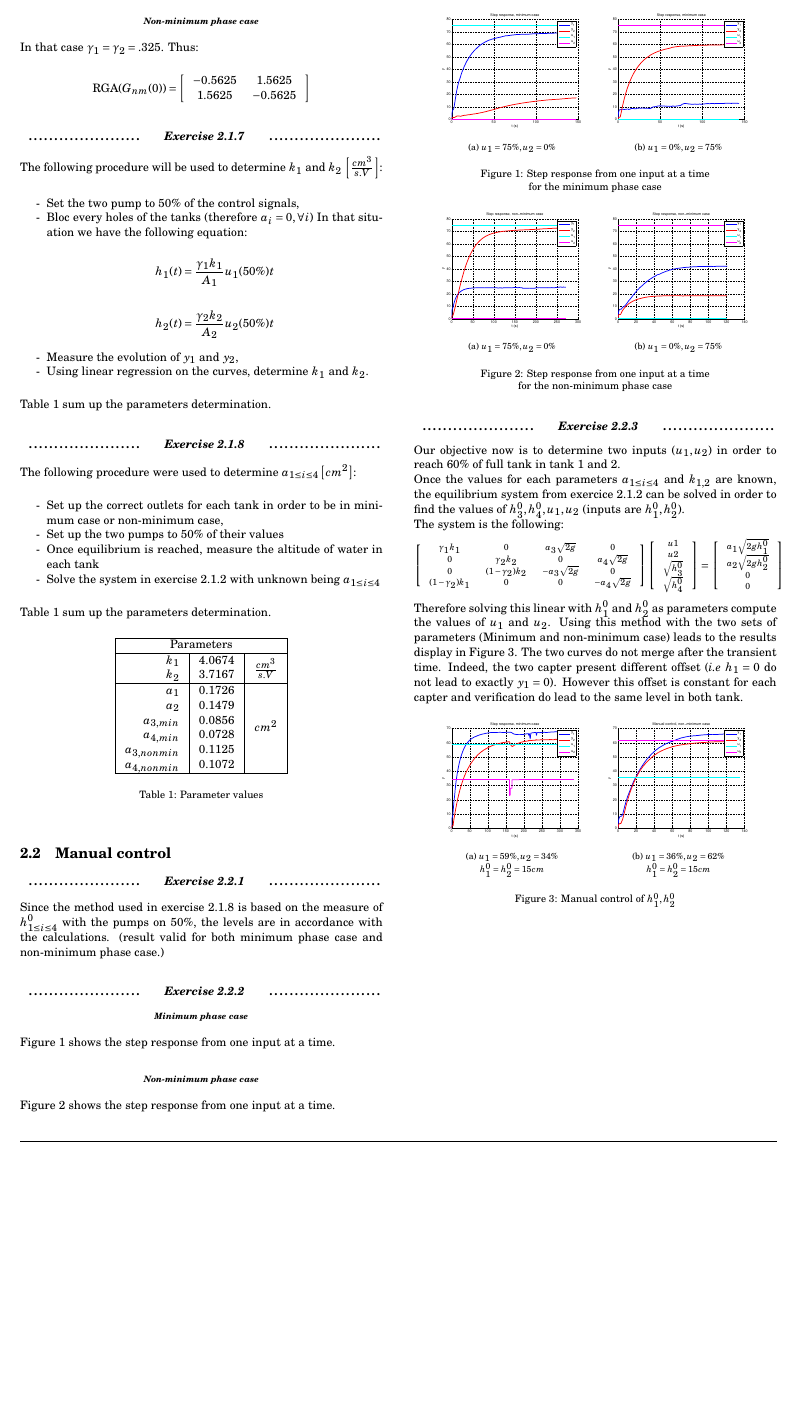
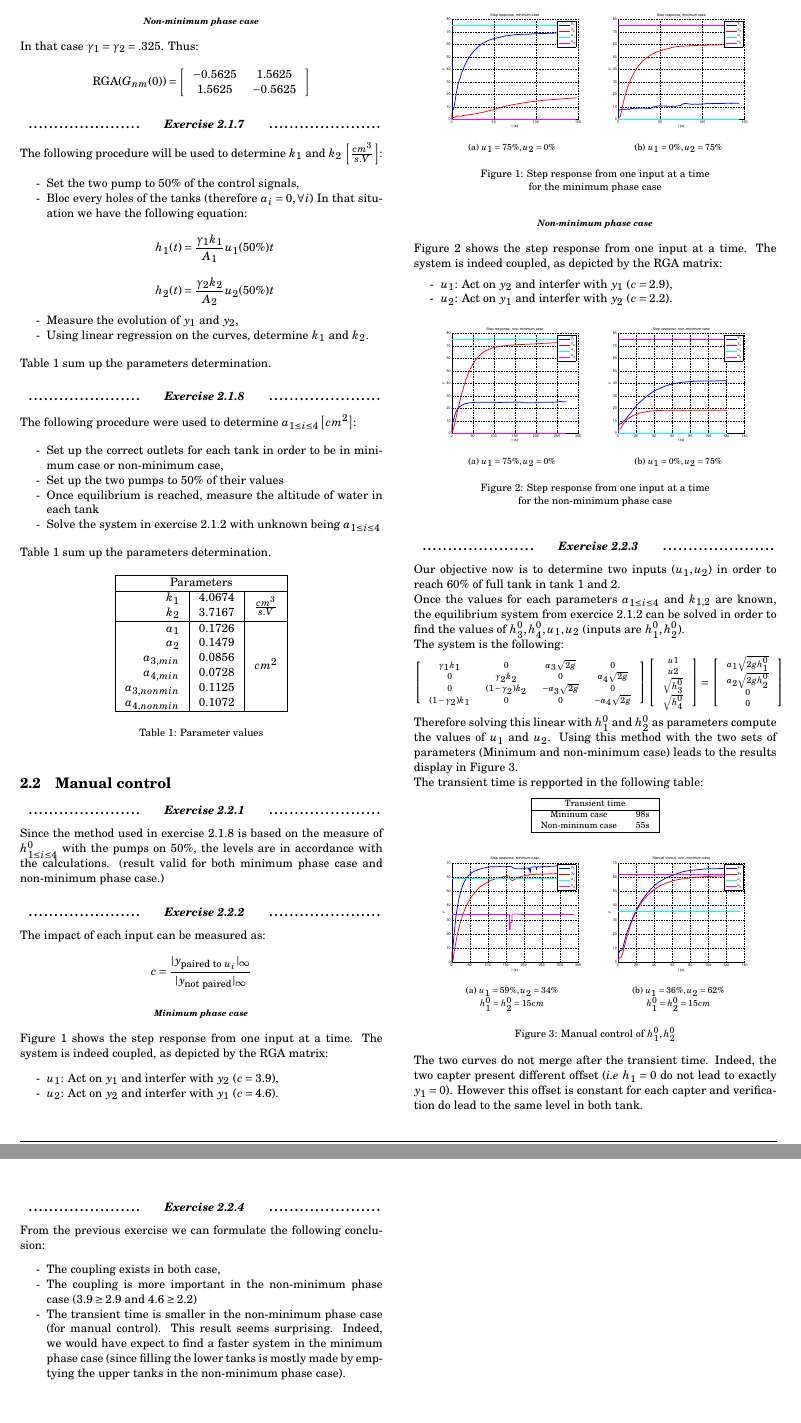
Before and after one commit to KDemeul/ControlTheoryAssignment, a LaTeX document (Project/repport/repport.tex, which reads Project/repport/part/manualControl/exercise222.tex, Project/repport/part/manualControl/exercise223.tex, Project/repport/part/manualControl/exercise224.tex): part of page 3 of 3 before the commit and two parts of pages 3 and 4 of 4 after it, the two joined at a grey line, cut so that both start at the same text, the shorter picture padded with empty space. Compiled offline with pdfLaTeX.

Commit message:
Update repport, ready for lab 2 results git add matlab/plot_measure.m

```diff
--- a/Project/repport/part/manualControl/exercise222.tex
+++ b/Project/repport/part/manualControl/exercise222.tex
@@ -1,8 +1,18 @@
 \subsubsection{Exercise}
+
+The impact of each input can be measured as:
+$$
+c = \frac{|y_{\text{paired to } u_i}|_{\infty}}{|y_{\text{not paired}}|_{\infty}}
+$$
 
 \paragraph{Minimum phase case}
 
 Figure \ref{steprepmin} shows the step response from one input at a time.
+The system is indeed coupled, as depicted by the RGA matrix:
+\begin{shortitemize}
+    \item $u_1$: Act on $y_1$ and interfer with $y_2$ ($c = 3.9$),
+    \item $u_2$: Act on $y_2$ and interfer with $y_1$ ($c = 4.6$).
+\end{shortitemize}
 
 \begin{figure}[h!t]
         \centering
@@ -21,6 +31,11 @@ Figure \ref{steprepmin} shows the step response from one input at a time.
 \paragraph{Non-minimum phase case}
 
 Figure \ref{steprepnonmin} shows the step response from one input at a time.
+The system is indeed coupled, as depicted by the RGA matrix:
+\begin{shortitemize}
+    \item $u_1$: Act on $y_2$ and interfer with $y_1$ ($c=2.9$),
+    \item $u_2$: Act on $y_1$ and interfer with $y_2$ ($c=2.2$).
+\end{shortitemize}
 
 \begin{figure}[h!t]
         \centering
--- a/Project/repport/part/manualControl/exercise223.tex
+++ b/Project/repport/part/manualControl/exercise223.tex
@@ -33,8 +33,20 @@ $$
 
 Therefore solving this linear with $h_1^0$ and $h_2^0$ as parameters compute the values of $u_1$ and $u_2$.
 Using this method with the two sets of parameters (Minimum and non-minimum case) leads to the results display in Figure \ref{manualcontrol}.
-The two curves do not merge after the transient time. Indeed, the two capter present different offset (\emph{i.e} $h_1 = 0$ do not lead to exactly $y_1 = 0$).
-However this offset is constant for each capter and verification do lead to the same level in both tank.
+
+The transient time is repported in the following table:
+
+\begin{center}
+    \footnotesize
+\begin{tabular}{|cc|}
+    \hline
+    \multicolumn{2}{|c|}{Transient time} \\
+    \hline
+    Mininum case & $98$s \\
+    Non-mininum case & $55$s \\
+    \hline
+\end{tabular}
+\end{center}
 
 \begin{figure}[h!t]
         \centering
@@ -49,3 +61,8 @@ However this offset is constant for each capter and verification do lead to the
         \caption{Manual control of $h_1^0, h_2^0$}
         \label{manualcontrol}
 \end{figure}
+
+
+
+The two curves do not merge after the transient time. Indeed, the two capter present different offset (\emph{i.e} $h_1 = 0$ do not lead to exactly $y_1 = 0$).
+However this offset is constant for each capter and verification do lead to the same level in both tank.
--- a/Project/repport/part/manualControl/exercise224.tex
+++ b/Project/repport/part/manualControl/exercise224.tex
@@ -1 +1,8 @@
-\subsubsection{Exercise} \lipsum[1-2]
+\subsubsection{Exercise}
+
+From the previous exercise we can formulate the following conclusion:
+\begin{shortitemize}
+\item The coupling exists in both case,
+\item The coupling is more important in the non-minimum phase case ($3.9 \geq 2.9$ and $4.6 \geq 2.2$)
+\item The transient time is smaller in the non-minimum phase case (for manual control). This result seems surprising. Indeed, we would have expect to find a faster system in the minimum phase case (since filling the lower tanks is mostly made by emptying the upper tanks in the non-minimum phase case).
+\end{shortitemize}
--- a/Project/repport/part/manualControl/manualControl.tex
+++ b/Project/repport/part/manualControl/manualControl.tex
@@ -3,4 +3,4 @@
 \input{part/manualControl/exercise221}
 \input{part/manualControl/exercise222}
 \input{part/manualControl/exercise223}
-% \input{part/manualControl/exercise224}
+\input{part/manualControl/exercise224}
```
Also changed, not shown: Project/repport/part/modeling/exercise216.tex (+1 -1 lines), Project/repport/fig/steprepnonmin0_75.eps, Project/repport/fig/steprepnonmin75_0.eps, 1 other file.
